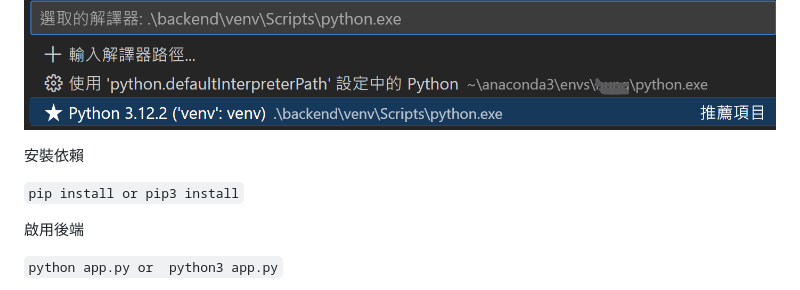
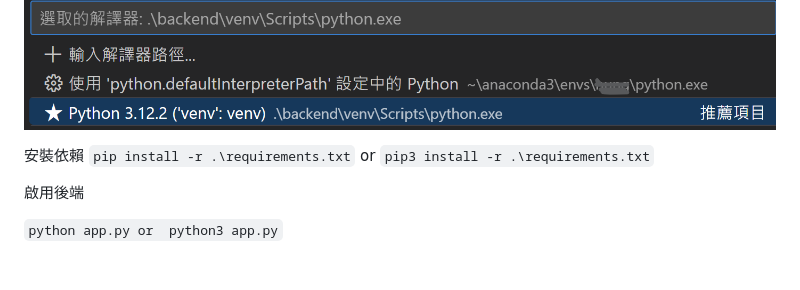
Before and after one commit to Book-Trade-APP/Book-Trade-APP, a Markdown page: README.md, the part around the change. Rendered like a GitHub page; blank space fills up the shorter version.

```diff
--- a/README.md
+++ b/README.md
@@ -15,8 +15,8 @@ ctrl + shift + p
     ![選擇python 解譯器](./images/select_interpreter2.png)
 
 安裝依賴
-
-`pip install or pip3 install`
+`pip install -r .\requirements.txt` or
+`pip3 install -r .\requirements.txt`
 
 啟用後端
 
```
